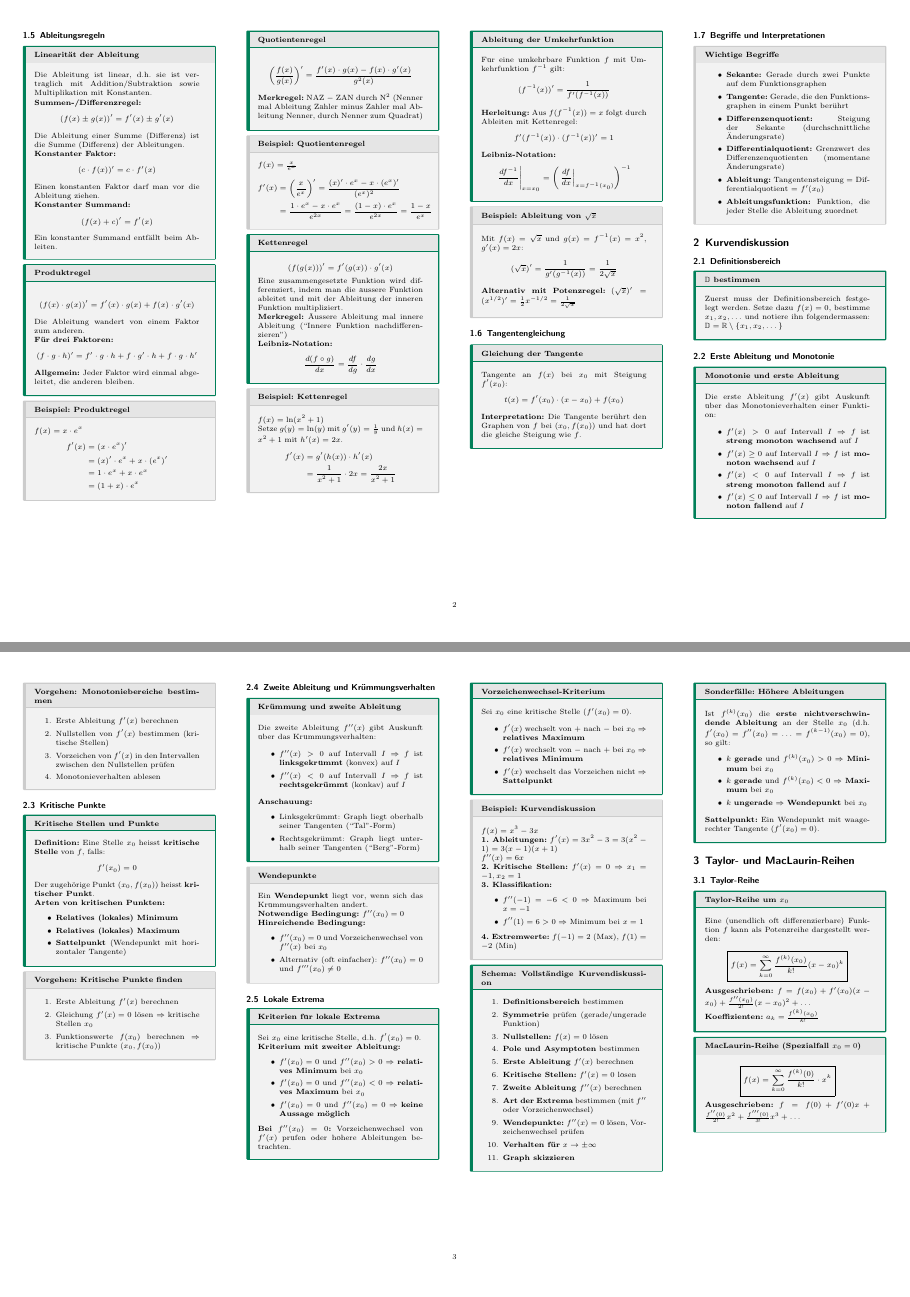
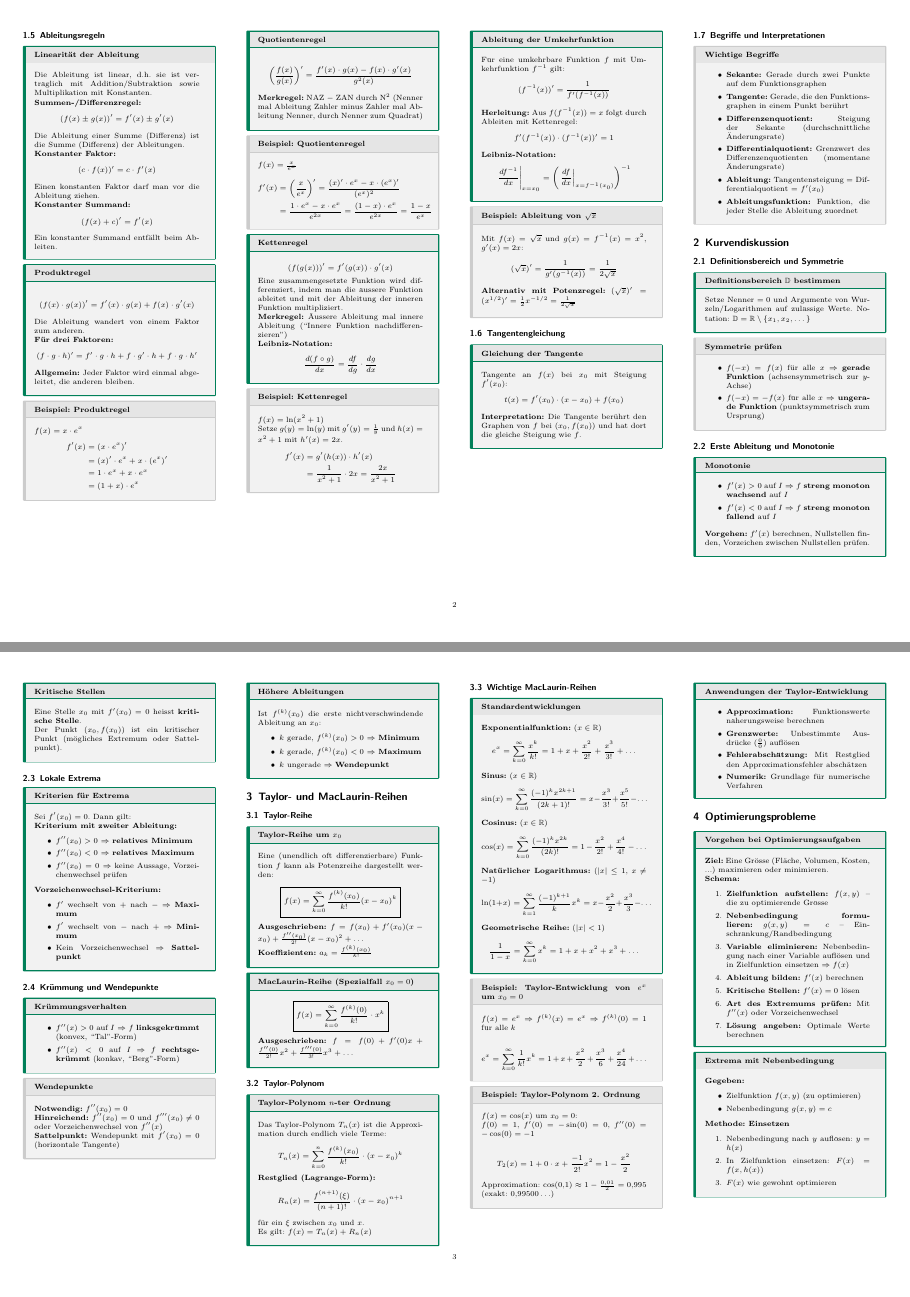
Before and after one commit to thompsonDevs/cheatsheets-compsci-hslu, a LaTeX document (src/ana-g/cheatsheet.tex): pages 2 and 3 of 11 before the commit and pages 2 and 3 of 10 after it, joined at a grey line. Compiled offline with pdfLaTeX.

Commit message:
fix: make section about kurvendiscussion more concise

```diff
--- a/src/ana-g/cheatsheet.tex
+++ b/src/ana-g/cheatsheet.tex
@@ -377,160 +377,81 @@ $$\left.\frac{df^{-1}}{dx}\right|_{x=x_0} = \left(\left.\frac{df}{dx}\right|_{x=
 
 \section{Kurvendiskussion}
 
-\subsection{Definitionsbereich}
-
-\begin{mainbox}{$\mathbb{D}$ bestimmen}
-	Zuerst muss der Definitionsbereich festgelegt werden. Setze dazu $f(x) = 0$,
-	bestimme ${x_1,x_2,\dots}$
-	und notiere ihn folgendermassen:
-	$\mathbb{D} = \mathbb{R}\setminus\{x_1,x_2,\dots\}$
-\end{mainbox}
+\subsection{Definitionsbereich und Symmetrie}
+
+\begin{mainbox}{Definitionsbereich $\mathbb{D}$ bestimmen}
+	Setze Nenner $= 0$ und Argumente von Wurzeln/Logarithmen auf zulässige Werte.
+	Notation: $\mathbb{D} = \mathbb{R}\setminus\{x_1,x_2,\dots\}$
+\end{mainbox}
+
+\begin{subbox}{Symmetrie prüfen}
+	\begin{itemize}
+		\item $f(-x) = f(x)$ für alle $x$ $\Rightarrow$ \textbf{gerade Funktion} (achsensymmetrisch zur $y$-Achse)
+		\item $f(-x) = -f(x)$ für alle $x$ $\Rightarrow$ \textbf{ungerade Funktion} (punktsymmetrisch zum Ursprung)
+	\end{itemize}
+\end{subbox}
 
 \subsection{Erste Ableitung und Monotonie}
 
-\begin{mainbox}{Monotonie und erste Ableitung}
-Die erste Ableitung $f'(x)$ gibt Auskunft über das Monotonieverhalten einer Funktion:
-
-\begin{itemize}
-	\item $f'(x) > 0$ auf Intervall $I$ $\Rightarrow$ $f$ ist \textbf{streng monoton wachsend} auf $I$
-	\item $f'(x) \geq 0$ auf Intervall $I$ $\Rightarrow$ $f$ ist \textbf{monoton wachsend} auf $I$
-	\item $f'(x) < 0$ auf Intervall $I$ $\Rightarrow$ $f$ ist \textbf{streng monoton fallend} auf $I$
-	\item $f'(x) \leq 0$ auf Intervall $I$ $\Rightarrow$ $f$ ist \textbf{monoton fallend} auf $I$
-\end{itemize}
-\end{mainbox}
-
-\begin{subbox}{Vorgehen: Monotoniebereiche bestimmen}
-	\begin{enumerate}
-		\item Erste Ableitung $f'(x)$ berechnen
-		\item Nullstellen von $f'(x)$ bestimmen (kritische Stellen)
-		\item Vorzeichen von $f'(x)$ in den Intervallen zwischen den Nullstellen prüfen
-		\item Monotonieverhalten ablesen
-	\end{enumerate}
-\end{subbox}
-
-\subsection{Kritische Punkte}
-
-\begin{mainbox}{Kritische Stellen und Punkte}
-\textbf{Definition:} Eine Stelle $x_0$ heisst \textbf{kritische Stelle} von $f$, falls:
-$$f'(x_0) = 0$$
-
-Der zugehörige Punkt $(x_0, f(x_0))$ heisst \textbf{kritischer Punkt}.
-
-\textbf{Arten von kritischen Punkten:}
-\begin{itemize}
-	\item \textbf{Relatives (lokales) Minimum}
-	\item \textbf{Relatives (lokales) Maximum}
-	\item \textbf{Sattelpunkt} (Wendepunkt mit horizontaler Tangente)
-\end{itemize}
-\end{mainbox}
-
-\begin{subbox}{Vorgehen: Kritische Punkte finden}
-	\begin{enumerate}
-		\item Erste Ableitung $f'(x)$ berechnen
-		\item Gleichung $f'(x) = 0$ lösen $\Rightarrow$ kritische Stellen $x_0$
-		\item Funktionswerte $f(x_0)$ berechnen $\Rightarrow$ kritische Punkte $(x_0, f(x_0))$
-	\end{enumerate}
-\end{subbox}
-
-\subsection{Zweite Ableitung und Krümmungsverhalten}
-
-\begin{mainbox}{Krümmung und zweite Ableitung}
-Die zweite Ableitung $f''(x)$ gibt Auskunft über das Krümmungsverhalten:
-
-\begin{itemize}
-	\item $f''(x) > 0$ auf Intervall $I$ $\Rightarrow$ $f$ ist \textbf{linksgekrümmt} (konvex) auf $I$
-	\item $f''(x) < 0$ auf Intervall $I$ $\Rightarrow$ $f$ ist \textbf{rechtsgekrümmt} (konkav) auf $I$
-\end{itemize}
-
-\textbf{Anschauung:}
-\begin{itemize}
-	\item Linksgekrümmt: Graph liegt oberhalb seiner Tangenten (``Tal''-Form)
-	\item Rechtsgekrümmt: Graph liegt unterhalb seiner Tangenten (``Berg''-Form)
-\end{itemize}
+\begin{mainbox}{Monotonie}
+	\begin{itemize}
+		\item $f'(x) > 0$ auf $I$ $\Rightarrow$ $f$ \textbf{streng monoton wachsend} auf $I$
+		\item $f'(x) < 0$ auf $I$ $\Rightarrow$ $f$ \textbf{streng monoton fallend} auf $I$
+	\end{itemize}
+
+	\textbf{Vorgehen:} $f'(x)$ berechnen, Nullstellen finden, Vorzeichen zwischen Nullstellen prüfen.
+\end{mainbox}
+
+\begin{mainbox}{Kritische Stellen}
+	Eine Stelle $x_0$ mit $f'(x_0) = 0$ heisst \textbf{kritische Stelle}.
+
+	Der Punkt $(x_0, f(x_0))$ ist ein kritischer Punkt (mögliches Extremum oder Sattelpunkt).
+\end{mainbox}
+
+\subsection{Lokale Extrema}
+
+\begin{mainbox}{Kriterien für Extrema}
+	Sei $f'(x_0) = 0$. Dann gilt:
+
+	\textbf{Kriterium mit zweiter Ableitung:}
+	\begin{itemize}
+		\item $f''(x_0) > 0$ $\Rightarrow$ \textbf{relatives Minimum}
+		\item $f''(x_0) < 0$ $\Rightarrow$ \textbf{relatives Maximum}
+		\item $f''(x_0) = 0$ $\Rightarrow$ keine Aussage, Vorzeichenwechsel prüfen
+	\end{itemize}
+
+	\textbf{Vorzeichenwechsel-Kriterium:}
+	\begin{itemize}
+		\item $f'$ wechselt von $+$ nach $-$ $\Rightarrow$ \textbf{Maximum}
+		\item $f'$ wechselt von $-$ nach $+$ $\Rightarrow$ \textbf{Minimum}
+		\item Kein Vorzeichenwechsel $\Rightarrow$ \textbf{Sattelpunkt}
+	\end{itemize}
+\end{mainbox}
+
+\subsection{Krümmung und Wendepunkte}
+
+\begin{mainbox}{Krümmungsverhalten}
+	\begin{itemize}
+		\item $f''(x) > 0$ auf $I$ $\Rightarrow$ $f$ \textbf{linksgekrümmt} (konvex, ``Tal''-Form)
+		\item $f''(x) < 0$ auf $I$ $\Rightarrow$ $f$ \textbf{rechtsgekrümmt} (konkav, ``Berg''-Form)
+	\end{itemize}
 \end{mainbox}
 
 \begin{subbox}{Wendepunkte}
-Ein \textbf{Wendepunkt} liegt vor, wenn sich das Krümmungsverhalten ändert.
-
-\textbf{Notwendige Bedingung:} $f''(x_0) = 0$
-
-\textbf{Hinreichende Bedingung:}
-\begin{itemize}
-    \item $f''(x_0) = 0$ und Vorzeichenwechsel von $f''(x)$ bei $x_0$
-    \item Alternativ (oft einfacher): $f''(x_0) = 0$ und $f'''(x_0) \neq 0$
-\end{itemize}
-\end{subbox}
-
-\subsection{Lokale Extrema}
-
-\begin{mainbox}{Kriterien für lokale Extrema}
-Sei $x_0$ eine kritische Stelle, d.h.\ $f'(x_0) = 0$.
-
-\textbf{Kriterium mit zweiter Ableitung:}
-\begin{itemize}
-	\item $f'(x_0) = 0$ und $f''(x_0) > 0$ $\Rightarrow$ \textbf{relatives Minimum} bei $x_0$
-	\item $f'(x_0) = 0$ und $f''(x_0) < 0$ $\Rightarrow$ \textbf{relatives Maximum} bei $x_0$
-	\item $f'(x_0) = 0$ und $f''(x_0) = 0$ $\Rightarrow$ \textbf{keine Aussage möglich}
-\end{itemize}
-
-\textbf{Bei $f''(x_0) = 0$:} Vorzeichenwechsel von $f'(x)$ prüfen oder höhere Ableitungen betrachten.
-\end{mainbox}
-
-\begin{mainbox}{Vorzeichenwechsel-Kriterium}
-Sei $x_0$ eine kritische Stelle ($f'(x_0) = 0$).
-
-\begin{itemize}
-	\item $f'(x)$ wechselt von $+$ nach $-$ bei $x_0$ $\Rightarrow$ \textbf{relatives Maximum}
-	\item $f'(x)$ wechselt von $-$ nach $+$ bei $x_0$ $\Rightarrow$ \textbf{relatives Minimum}
-	\item $f'(x)$ wechselt das Vorzeichen nicht $\Rightarrow$ \textbf{Sattelpunkt}
-\end{itemize}
-\end{mainbox}
-
-\begin{subbox}{Beispiel: Kurvendiskussion}
-	$f(x) = x^3 - 3x$
-
-	\textbf{1. Ableitungen:}
-	$f'(x) = 3x^2 - 3 = 3(x^2 - 1) = 3(x-1)(x+1)$
-
-	$f''(x) = 6x$
-
-	\textbf{2. Kritische Stellen:} $f'(x) = 0 \Rightarrow x_1 = -1, x_2 = 1$
-
-	\textbf{3. Klassifikation:}
+	\textbf{Notwendig:} $f''(x_0) = 0$
+
+	\textbf{Hinreichend:} $f''(x_0) = 0$ und $f'''(x_0) \neq 0$ oder Vorzeichenwechsel von $f''(x)$
+
+	\textbf{Sattelpunkt:} Wendepunkt mit $f'(x_0) = 0$ (horizontale Tangente)
+\end{subbox}
+
+\begin{mainbox}{Höhere Ableitungen}
+	Ist $f^{(k)}(x_0)$ die erste nichtverschwindende Ableitung an $x_0$:
 	\begin{itemize}
-		\item $f''(-1) = -6 < 0 \Rightarrow$ Maximum bei $x = -1$
-		\item $f''(1) = 6 > 0 \Rightarrow$ Minimum bei $x = 1$
+		\item $k$ gerade, $f^{(k)}(x_0) > 0$ $\Rightarrow$ \textbf{Minimum}
+		\item $k$ gerade, $f^{(k)}(x_0) < 0$ $\Rightarrow$ \textbf{Maximum}
+		\item $k$ ungerade $\Rightarrow$ \textbf{Wendepunkt}
 	\end{itemize}
-
-	\textbf{4. Extremwerte:} $f(-1) = 2$ (Max), $f(1) = -2$ (Min)
-\end{subbox}
-
-\begin{mainbox}{Schema: Vollständige Kurvendiskussion}
-\begin{enumerate}
-	\item \textbf{Definitionsbereich} bestimmen
-	\item \textbf{Symmetrie} prüfen (gerade/ungerade Funktion)
-	\item \textbf{Nullstellen:} $f(x) = 0$ lösen
-	\item \textbf{Pole und Asymptoten} bestimmen
-	\item \textbf{Erste Ableitung} $f'(x)$ berechnen
-	\item \textbf{Kritische Stellen:} $f'(x) = 0$ lösen
-	\item \textbf{Zweite Ableitung} $f''(x)$ berechnen
-	\item \textbf{Art der Extrema} bestimmen (mit $f''$ oder Vorzeichenwechsel)
-	\item \textbf{Wendepunkte:} $f''(x) = 0$ lösen, Vorzeichenwechsel prüfen
-	\item \textbf{Verhalten für} $x \to \pm\infty$
-	\item \textbf{Graph skizzieren}
-\end{enumerate}
-\end{mainbox}
-
-\begin{mainbox}{Sonderfälle: Höhere Ableitungen}
-Ist $f^{(k)}(x_0)$ die \textbf{erste nichtverschwindende Ableitung} an der Stelle $x_0$ (d.h.\ $f'(x_0) = f''(x_0) = \ldots = f^{(k-1)}(x_0) = 0$), so gilt:
-
-\begin{itemize}
-	\item $k$ \textbf{gerade} und $f^{(k)}(x_0) > 0$ $\Rightarrow$ \textbf{Minimum} bei $x_0$
-	\item $k$ \textbf{gerade} und $f^{(k)}(x_0) < 0$ $\Rightarrow$ \textbf{Maximum} bei $x_0$
-	\item $k$ \textbf{ungerade} $\Rightarrow$ \textbf{Wendepunkt} bei $x_0$
-\end{itemize}
-
-\textbf{Sattelpunkt:} Ein Wendepunkt mit waagerechter Tangente ($f'(x_0) = 0$).
 \end{mainbox}
 
 \section{Taylor- und MacLaurin-Reihen}
```
Also changed, not shown: src/ana-g/cheatsheet.pdf.
